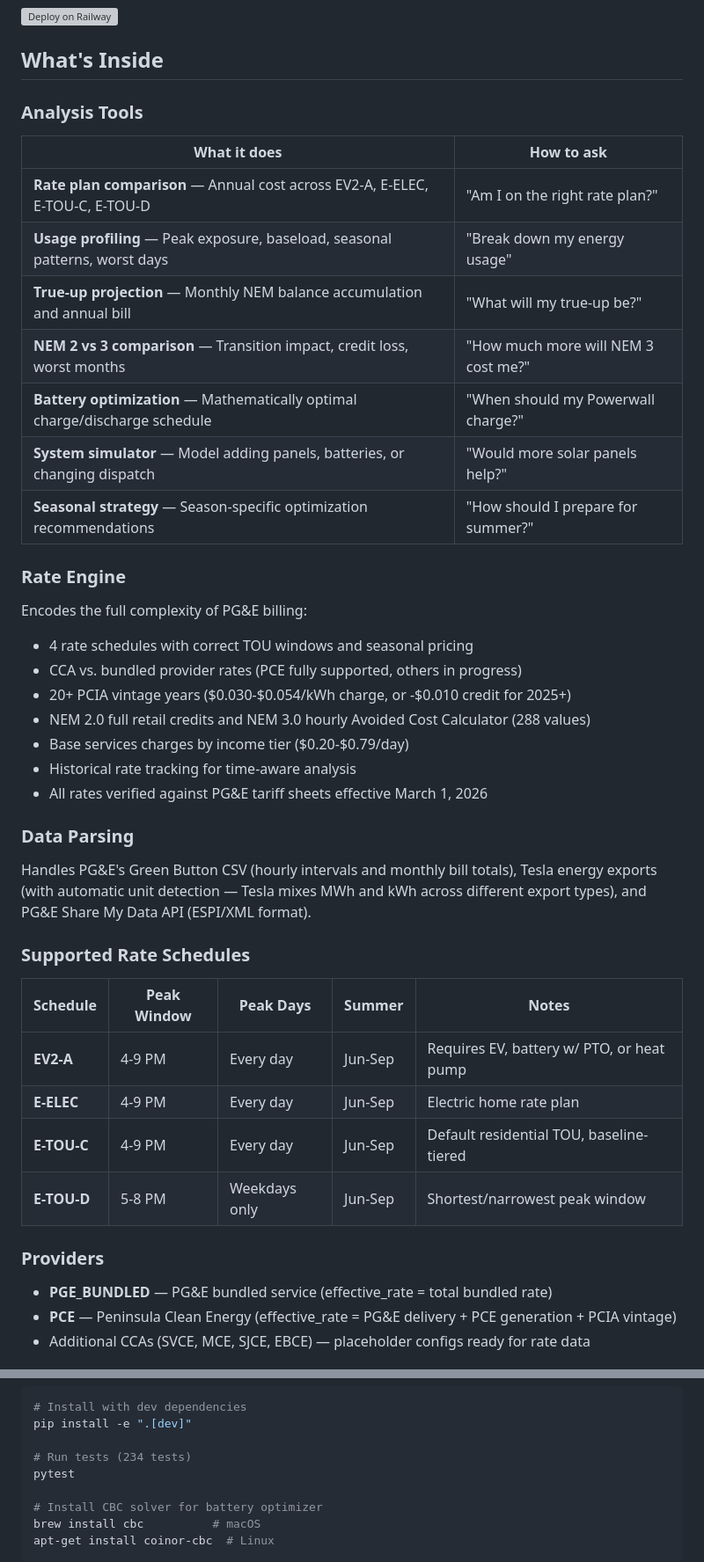
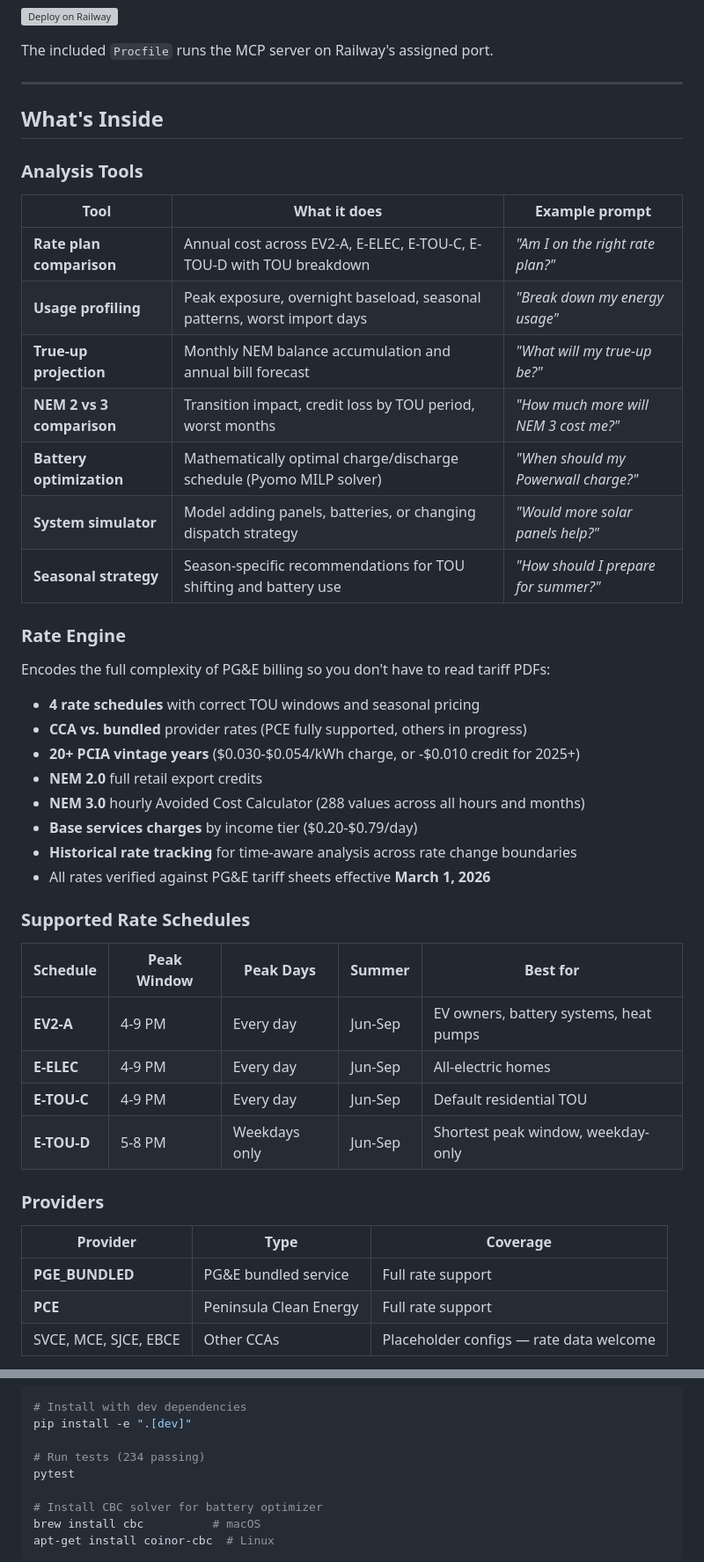
Before and after one commit to paulmm/pge-energy-mcp, a Markdown page: README.md, 2 parts joined by grey strips. Shown at 88% size. GitHub-like rendering; folded sections open; grey boxes are pictures that could not be loaded.

```diff
--- a/README.md
+++ b/README.md
@@ -111,48 +164,53 @@ python server.py --web
 
 [![Deploy on Railway](https://railway.app/button.svg)](https://railway.app/template)
+
+The included `Procfile` runs the MCP server on Railway's assigned port.
+
+</details>
+
+---
 
 ## What's Inside
 
 ### Analysis Tools
 
-| What it does | How to ask |
-|---|---|
-| **Rate plan comparison** — Annual cost across EV2-A, E-ELEC, E-TOU-C, E-TOU-D | "Am I on the right rate plan?" |
-| **Usage profiling** — Peak exposure, baseload, seasonal patterns, worst days | "Break down my energy usage" |
-| **True-up projection** — Monthly NEM balance accumulation and annual bill | "What will my true-up be?" |
-| **NEM 2 vs 3 comparison** — Transition impact, credit loss, worst months | "How much more will NEM 3 cost me?" |
-| **Battery optimization** — Mathematically optimal charge/discharge schedule | "When should my Powerwall charge?" |
-| **System simulator** — Model adding panels, batteries, or changing dispatch | "Would more solar panels help?" |
-| **Seasonal strategy** — Season-specific optimization recommendations | "How should I prepare for summer?" |
+| Tool | What it does | Example prompt |
+|------|-------------|----------------|
+| **Rate plan comparison** | Annual cost across EV2-A, E-ELEC, E-TOU-C, E-TOU-D with TOU breakdown | *"Am I on the right rate plan?"* |
+| **Usage profiling** | Peak exposure, overnight baseload, seasonal patterns, worst import days | *"Break down my energy usage"* |
+| **True-up projection** | Monthly NEM balance accumulation and annual bill forecast | *"What will my true-up be?"* |
+| **NEM 2 vs 3 comparison** | Transition impact, credit loss by TOU period, worst months | *"How much more will NEM 3 cost me?"* |
+| **Battery optimization** | Mathematically optimal charge/discharge schedule (Pyomo MILP solver) | *"When should my Powerwall charge?"* |
+| **System simulator** | Model adding panels, batteries, or changing dispatch strategy | *"Would more solar panels help?"* |
+| **Seasonal strategy** | Season-specific recommendations for TOU shifting and battery use | *"How should I prepare for summer?"* |
 
 ### Rate Engine
 
-Encodes the full complexity of PG&E billing:
+Encodes the full complexity of PG&E billing so you don't have to read tariff PDFs:
 
-- 4 rate schedules with correct TOU windows and seasonal pricing
-- CCA vs. bundled provider rates (PCE fully supported, others in progress)
-- 20+ PCIA vintage years ($0.030-$0.054/kWh charge, or -$0.010 credit for 2025+)
-- NEM 2.0 full retail credits and NEM 3.0 hourly Avoided Cost Calculator (288 values)
-- Base services charges by income tier ($0.20-$0.79/day)
-- Historical rate tracking for time-aware analysis
-- All rates verified against PG&E tariff sheets effective March 1, 2026
-
-### Data Parsing
-
-Handles PG&E's Green Button CSV (hourly intervals and monthly bill totals), Tesla energy exports (with automatic unit detection — Tesla mixes MWh and kWh across different export types), and PG&E Share My Data API (ESPI/XML format).
+- **4 rate schedules** with correct TOU windows and seasonal pricing
+- **CCA vs. bundled** provider rates (PCE fully supported, others in progress)
+- **20+ PCIA vintage years** ($0.030-$0.054/kWh charge, or -$0.010 credit for 2025+)
+- **NEM 2.0** full retail export credits
+- **NEM 3.0** hourly Avoided Cost Calculator (288 values across all hours and months)
+- **Base services charges** by income tier ($0.20-$0.79/day)
+- **Historical rate tracking** for time-aware analysis across rate change boundaries
+- All rates verified against PG&E tariff sheets effective **March 1, 2026**
 
 ### Supported Rate Schedules
 
-| Schedule | Peak Window | Peak Days | Summer | Notes |
-|----------|-------------|-----------|--------|-------|
-| **EV2-A** | 4-9 PM | Every day | Jun-Sep | Requires EV, battery w/ PTO, or heat pump |
-| **E-ELEC** | 4-9 PM | Every day | Jun-Sep | Electric home rate plan |
-| **E-TOU-C** | 4-9 PM | Every day | Jun-Sep | Default residential TOU, baseline-tiered |
-| **E-TOU-D** | 5-8 PM | Weekdays only | Jun-Sep | Shortest/narrowest peak window |
+| Schedule | Peak Window | Peak Days | Summer | Best for |
+|----------|-------------|-----------|--------|----------|
+| **EV2-A** | 4-9 PM | Every day | Jun-Sep | EV owners, battery systems, heat pumps |
+| **E-ELEC** | 4-9 PM | Every day | Jun-Sep | All-electric homes |
+| **E-TOU-C** | 4-9 PM | Every day | Jun-Sep | Default residential TOU |
+| **E-TOU-D** | 5-8 PM | Weekdays only | Jun-Sep | Shortest peak window, weekday-only |
 
 ### Providers
 
-- **PGE_BUNDLED** — PG&E bundled service (effective_rate = total bundled rate)
-- **PCE** — Peninsula Clean Energy (effective_rate = PG&E delivery + PCE generation + PCIA vintage)
-- Additional CCAs (SVCE, MCE, SJCE, EBCE) — placeholder configs ready for rate data
+| Provider | Type | Coverage |
+|----------|------|----------|
+| **PGE_BUNDLED** | PG&E bundled service | Full rate support |
+| **PCE** | Peninsula Clean Energy | Full rate support |
+| SVCE, MCE, SJCE, EBCE | Other CCAs | Placeholder configs — rate data welcome |
 
@@ -162,7 +225,7 @@ Handles PG&E's Green Button CSV (hourly intervals and monthly bill totals), Tesl
 # Install with dev dependencies
 pip install -e ".[dev]"
 
-# Run tests (234 tests)
+# Run tests (234 passing)
 pytest
 
 # Install CBC solver for battery optimizer
```
Also changed, not shown: other parts of README.md (+112 -50 lines).
